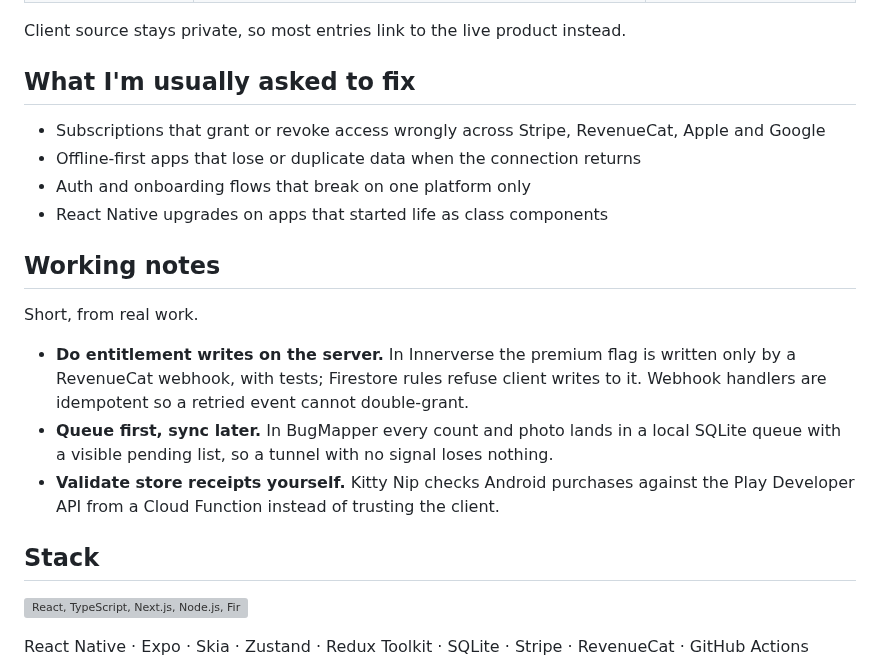
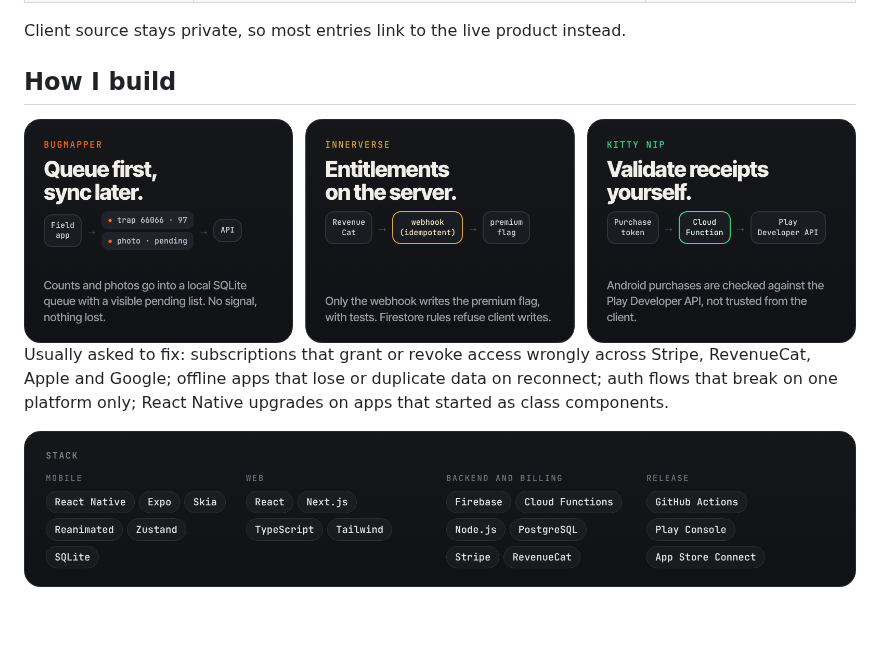
Before and after one commit to QasimJaffry/QasimJaffry, a Markdown page: README.md, the part around the change. Drawn GitHub-style; pictures changed too: assets/how-i-build.png (added), assets/stack.png (added); blank space fills up the shorter version; grey boxes are pictures that could not be loaded.

Commit message:
Add visual how-I-build tiles and grouped stack to profile README
Co-Authored-By: Claude Sonnet 5.5 <noreply@anthropic.com>
Claude-Session: https://claude.ai/code/session_01G1Hs7nu9EbSvBCxfE1zDwq

```diff
--- a/README.md
+++ b/README.md
@@ -40,25 +40,10 @@ I build the parts of mobile and web apps that have to keep working after launch:
 
 Client source stays private, so most entries link to the live product instead.
 
-## What I'm usually asked to fix
+## How I build
 
-- Subscriptions that grant or revoke access wrongly across Stripe, RevenueCat, Apple and Google
-- Offline-first apps that lose or duplicate data when the connection returns
-- Auth and onboarding flows that break on one platform only
-- React Native upgrades on apps that started life as class components
+<img src="assets/how-i-build.png" alt="Three patterns from shipped apps: queue first and sync later, entitlements on the server, validate receipts yourself" width="100%">
 
-## Working notes
+Usually asked to fix: subscriptions that grant or revoke access wrongly across Stripe, RevenueCat, Apple and Google; offline apps that lose or duplicate data on reconnect; auth flows that break on one platform only; React Native upgrades on apps that started as class components.
 
-Short, from real work.
-
-- **Do entitlement writes on the server.** In Innerverse the premium flag is written only by a RevenueCat webhook, with tests; Firestore rules refuse client writes to it. Webhook handlers are idempotent so a retried event cannot double-grant.
-- **Queue first, sync later.** In BugMapper every count and photo lands in a local SQLite queue with a visible pending list, so a tunnel with no signal loses nothing.
-- **Validate store receipts yourself.** Kitty Nip checks Android purchases against the Play Developer API from a Cloud Function instead of trusting the client.
-
-## Stack
-
-<p>
-  <img src="https://skillicons.dev/icons?i=react,ts,nextjs,nodejs,firebase,postgres,tailwind,git" alt="React, TypeScript, Next.js, Node.js, Firebase, PostgreSQL, Tailwind, Git" />
-</p>
-
-React Native · Expo · Skia · Zustand · Redux Toolkit · SQLite · Stripe · RevenueCat · GitHub Actions
+<img src="assets/stack.png" alt="Stack: React Native, Expo, Skia, React, Next.js, Firebase, Stripe, RevenueCat, GitHub Actions" width="100%">
```
